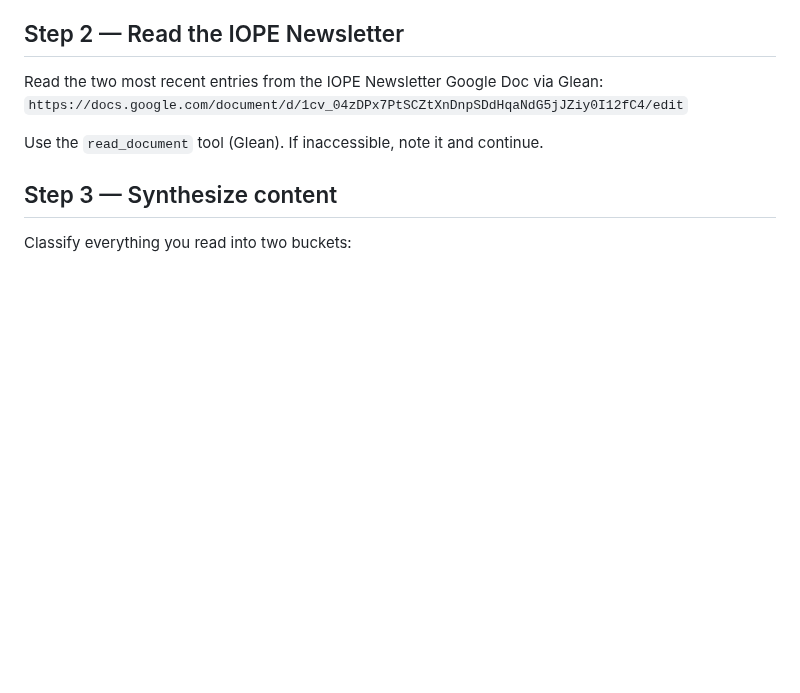
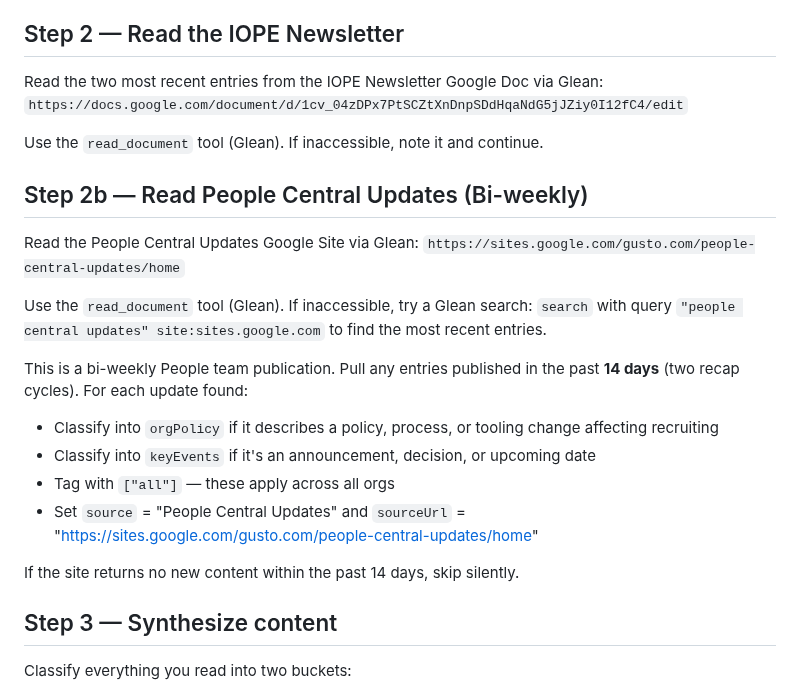
Before and after one commit to jaimetavarez1/invite-weekly-recap, a Markdown page: skills/weekly-recap/SKILL.md, the part around the change. Drawn GitHub-style; blank space fills up the shorter version.

Commit message:
Add People Central Updates Google Site as bi-weekly recap source

```diff
--- a/skills/weekly-recap/SKILL.md
+++ b/skills/weekly-recap/SKILL.md
@@ -106,6 +106,23 @@ Read the two most recent entries from the IOPE Newsletter Google Doc via Glean:
 `https://docs.google.com/document/d/1cv_04zDPx7PtSCZtXnDnpSDdHqaNdG5jJZiy0I12fC4/edit`
 
 Use the `read_document` tool (Glean). If inaccessible, note it and continue.
+
+
+## Step 2b — Read People Central Updates (Bi-weekly)
+
+Read the People Central Updates Google Site via Glean:
+`https://sites.google.com/gusto.com/people-central-updates/home`
+
+Use the `read_document` tool (Glean). If inaccessible, try a Glean search:
+`search` with query `"people central updates" site:sites.google.com` to find the most recent entries.
+
+This is a bi-weekly People team publication. Pull any entries published in the past **14 days** (two recap cycles). For each update found:
+- Classify into `orgPolicy` if it describes a policy, process, or tooling change affecting recruiting
+- Classify into `keyEvents` if it's an announcement, decision, or upcoming date
+- Tag with `["all"]` — these apply across all orgs
+- Set `source` = "People Central Updates" and `sourceUrl` = "https://sites.google.com/gusto.com/people-central-updates/home"
+
+If the site returns no new content within the past 14 days, skip silently.
 
 ## Step 3 — Synthesize content
 
```
